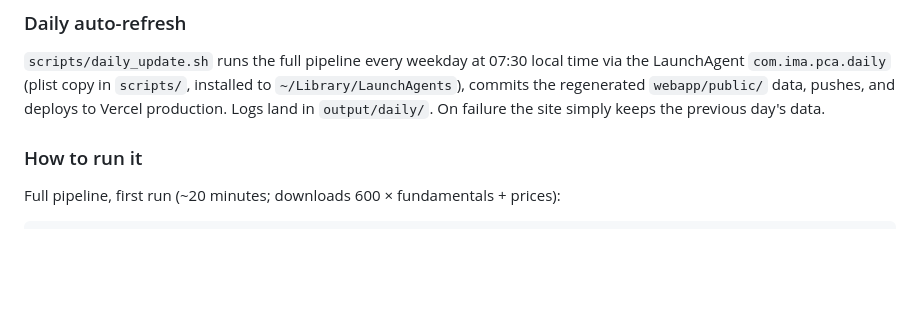
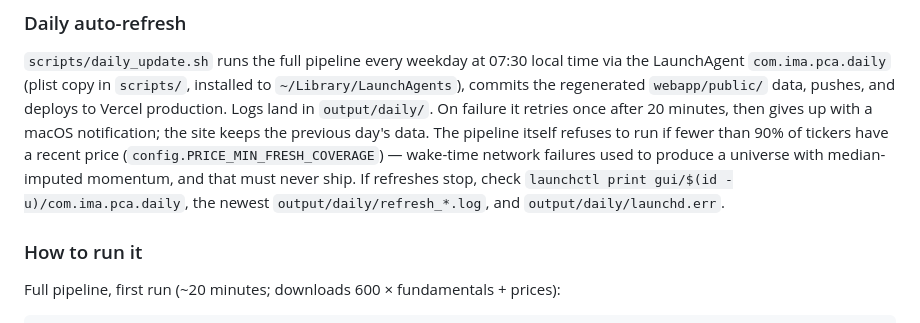
Before and after one commit to amardani05/IMA-PCA, a Markdown page: README.md, the part around the change. GitHub-like rendering; blank space fills up the shorter version.

Commit message:
README: document daily-refresh retry, notification, and price coverage guard
Co-Authored-By: Claude Opus 5 <noreply@anthropic.com>

```diff
--- a/README.md
+++ b/README.md
@@ -150,7 +150,13 @@ quarters, and stocks within 0.5 PC-units of a boundary.
 time via the LaunchAgent `com.ima.pca.daily` (plist copy in `scripts/`,
 installed to `~/Library/LaunchAgents`), commits the regenerated
 `webapp/public/` data, pushes, and deploys to Vercel production. Logs land in
-`output/daily/`. On failure the site simply keeps the previous day's data.
+`output/daily/`. On failure it retries once after 20 minutes, then gives up
+with a macOS notification; the site keeps the previous day's data. The
+pipeline itself refuses to run if fewer than 90% of tickers have a recent
+price (`config.PRICE_MIN_FRESH_COVERAGE`) — wake-time network failures used
+to produce a universe with median-imputed momentum, and that must never ship.
+If refreshes stop, check `launchctl print gui/$(id -u)/com.ima.pca.daily`,
+the newest `output/daily/refresh_*.log`, and `output/daily/launchd.err`.
 
 ### How to run it
 
```
